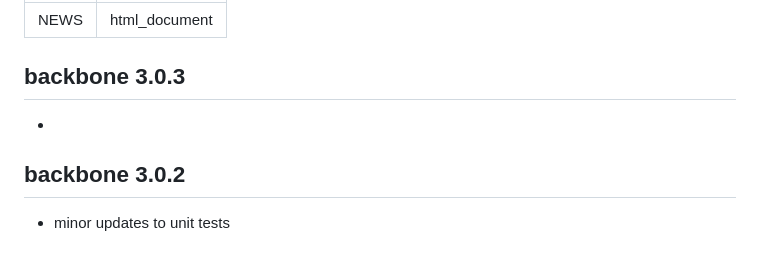
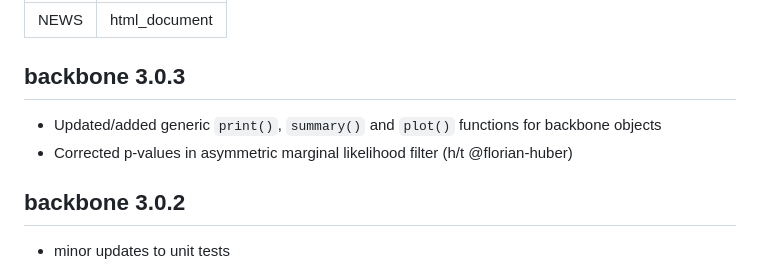
Before and after one commit to zpneal/backbone, a Markdown page: NEWS.md, the part around the change. GitHub-like rendering.

```diff
--- a/NEWS.md
+++ b/NEWS.md
@@ -4,7 +4,8 @@ output: html_document
 ---
 ## backbone 3.0.3
 
-*
+* Updated/added generic `print()`, `summary()` and `plot()` functions for backbone objects
+* Corrected p-values in asymmetric marginal likelihood filter (h/t @florian-huber)
 
 ## backbone 3.0.2
 
```
